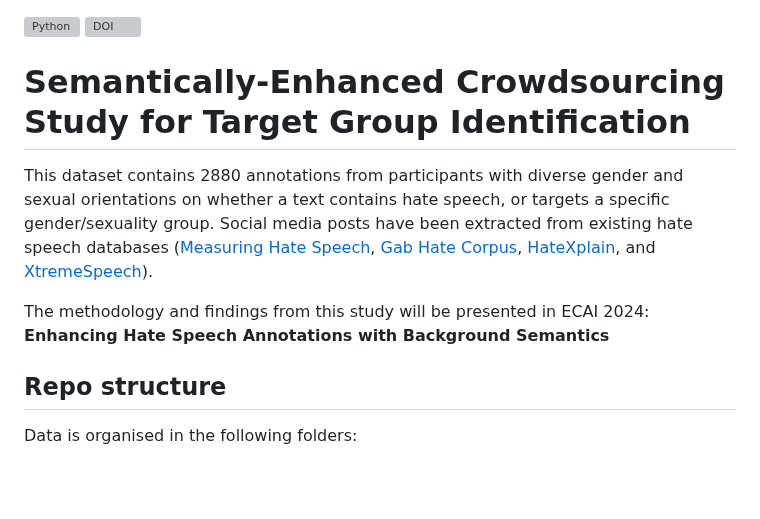
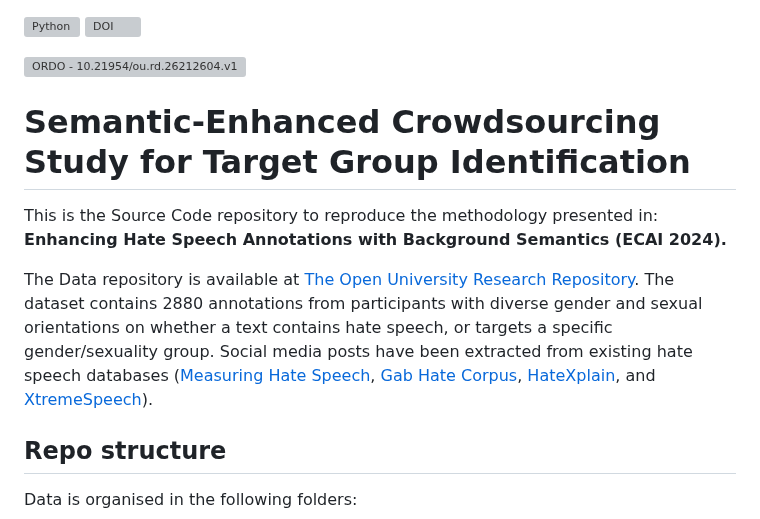
Before and after one commit to preyero/hateRep, a Markdown page: README.md, the part around the change. GitHub-like rendering; blank space fills up the shorter version; grey boxes are pictures that could not be loaded.

Commit message:
... readme add data repo

```diff
--- a/README.md
+++ b/README.md
@@ -2,11 +2,14 @@
 [![DOI](https://zenodo.org/badge/730161779.svg)](https://zenodo.org/doi/10.5281/zenodo.12687196)
 
 
-# Semantically-Enhanced Crowdsourcing Study for Target Group Identification
+[![ORDO - 10.21954/ou.rd.26212604.v1](https://img.shields.io/badge/ORDO-10.21954/ou.rd.26212604.v1-2ea44f)](https://doi.org/10.21954/ou.rd.26212604.v1)
 
-This dataset contains 2880 annotations from participants with diverse gender and sexual orientations on whether a text contains hate speech, or targets a specific gender/sexuality group. Social media posts have been extracted from existing hate speech databases ([Measuring Hate Speech](https://huggingface.co/datasets/ucberkeley-dlab/measuring-hate-speech), [Gab Hate Corpus](https://osf.io/edua3/), [HateXplain](), and [XtremeSpeech](https://github.com/antmarakis/xtremespeech)).
+# Semantic-Enhanced Crowdsourcing Study for Target Group Identification
 
-The methodology and findings from this study will be presented in ECAI 2024: **Enhancing Hate Speech Annotations with Background Semantics**
+
+This is the Source Code repository to reproduce the methodology presented in: **Enhancing Hate Speech Annotations with Background Semantics (ECAI 2024).**
+
+The Data repository is available at [The Open University Research Repository](https://doi.org/10.21954/ou.rd.26212604.v1). The dataset contains 2880 annotations from participants with diverse gender and sexual orientations on whether a text contains hate speech, or targets a specific gender/sexuality group. Social media posts have been extracted from existing hate speech databases ([Measuring Hate Speech](https://huggingface.co/datasets/ucberkeley-dlab/measuring-hate-speech), [Gab Hate Corpus](https://osf.io/edua3/), [HateXplain](https://github.com/hate-alert/HateXplain/tree/master/Data), and [XtremeSpeech](https://github.com/antmarakis/xtremespeech)).
 
 
 ## Repo structure
```
